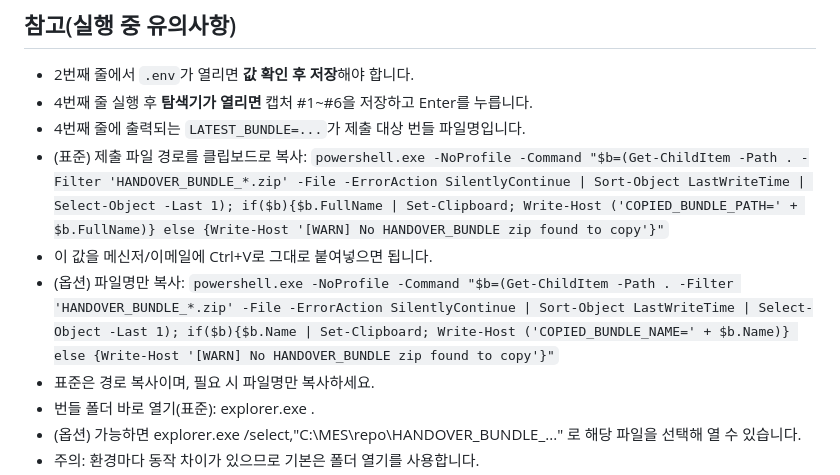
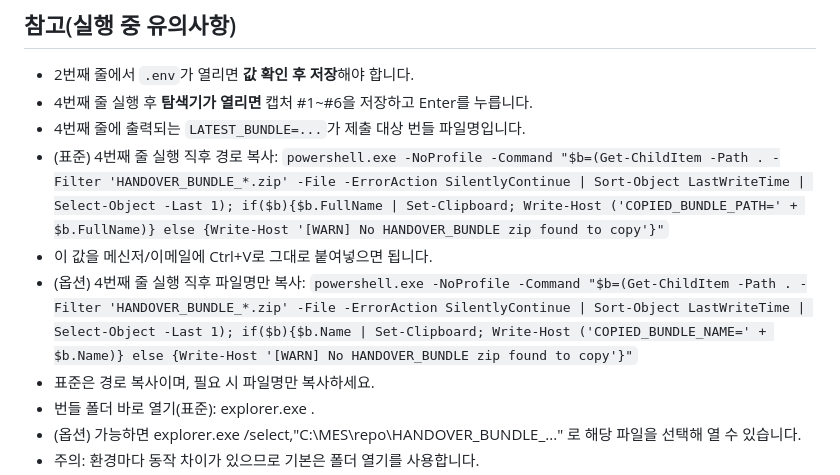
Before and after one commit to JikwangHan/MES-Project, a Markdown page: ops_package/03_docs/REHEARSAL_Windows_5LINES_OPERATOR.md, the part around the change. GitHub-like rendering.

Commit message:
문서: 4번째 줄 직후 복사 팁 위치로 재정리
운영자용 5줄 문서에서 번들 생성 직후 바로 복사하도록 문구를 조정했습니다.

QUICK 요약에도 ‘4번째 줄 실행 직후 복사’ 안내를 반영했습니다.

```diff
--- a/ops_package/03_docs/REHEARSAL_Windows_5LINES_OPERATOR.md
+++ b/ops_package/03_docs/REHEARSAL_Windows_5LINES_OPERATOR.md
@@ -33,9 +33,9 @@ powershell.exe -NoProfile -ExecutionPolicy Bypass -Command "$capRoot='.\ops_pack
 - 2번째 줄에서 `.env`가 열리면 **값 확인 후 저장**해야 합니다.
 - 4번째 줄 실행 후 **탐색기가 열리면** 캡처 #1~#6을 저장하고 Enter를 누릅니다.
 - 4번째 줄에 출력되는 `LATEST_BUNDLE=...`가 제출 대상 번들 파일명입니다.
-- (표준) 제출 파일 경로를 클립보드로 복사: `powershell.exe -NoProfile -Command "$b=(Get-ChildItem -Path . -Filter 'HANDOVER_BUNDLE_*.zip' -File -ErrorAction SilentlyContinue | Sort-Object LastWriteTime | Select-Object -Last 1); if($b){$b.FullName | Set-Clipboard; Write-Host ('COPIED_BUNDLE_PATH=' + $b.FullName)} else {Write-Host '[WARN] No HANDOVER_BUNDLE zip found to copy'}"`
+- (표준) 4번째 줄 실행 직후 경로 복사: `powershell.exe -NoProfile -Command "$b=(Get-ChildItem -Path . -Filter 'HANDOVER_BUNDLE_*.zip' -File -ErrorAction SilentlyContinue | Sort-Object LastWriteTime | Select-Object -Last 1); if($b){$b.FullName | Set-Clipboard; Write-Host ('COPIED_BUNDLE_PATH=' + $b.FullName)} else {Write-Host '[WARN] No HANDOVER_BUNDLE zip found to copy'}"`
 - 이 값을 메신저/이메일에 Ctrl+V로 그대로 붙여넣으면 됩니다.
-- (옵션) 파일명만 복사: `powershell.exe -NoProfile -Command "$b=(Get-ChildItem -Path . -Filter 'HANDOVER_BUNDLE_*.zip' -File -ErrorAction SilentlyContinue | Sort-Object LastWriteTime | Select-Object -Last 1); if($b){$b.Name | Set-Clipboard; Write-Host ('COPIED_BUNDLE_NAME=' + $b.Name)} else {Write-Host '[WARN] No HANDOVER_BUNDLE zip found to copy'}"`
+- (옵션) 4번째 줄 실행 직후 파일명만 복사: `powershell.exe -NoProfile -Command "$b=(Get-ChildItem -Path . -Filter 'HANDOVER_BUNDLE_*.zip' -File -ErrorAction SilentlyContinue | Sort-Object LastWriteTime | Select-Object -Last 1); if($b){$b.Name | Set-Clipboard; Write-Host ('COPIED_BUNDLE_NAME=' + $b.Name)} else {Write-Host '[WARN] No HANDOVER_BUNDLE zip found to copy'}"`
 - 표준은 경로 복사이며, 필요 시 파일명만 복사하세요.
 - 번들 폴더 바로 열기(표준): explorer.exe .
 - (옵션) 가능하면 explorer.exe /select,"C:\\MES\\repo\\HANDOVER_BUNDLE_..." 로 해당 파일을 선택해 열 수 있습니다.
```
Also changed, not shown: ops_package/03_docs/QUICK_1PAGE.md (+1 -1 lines).
